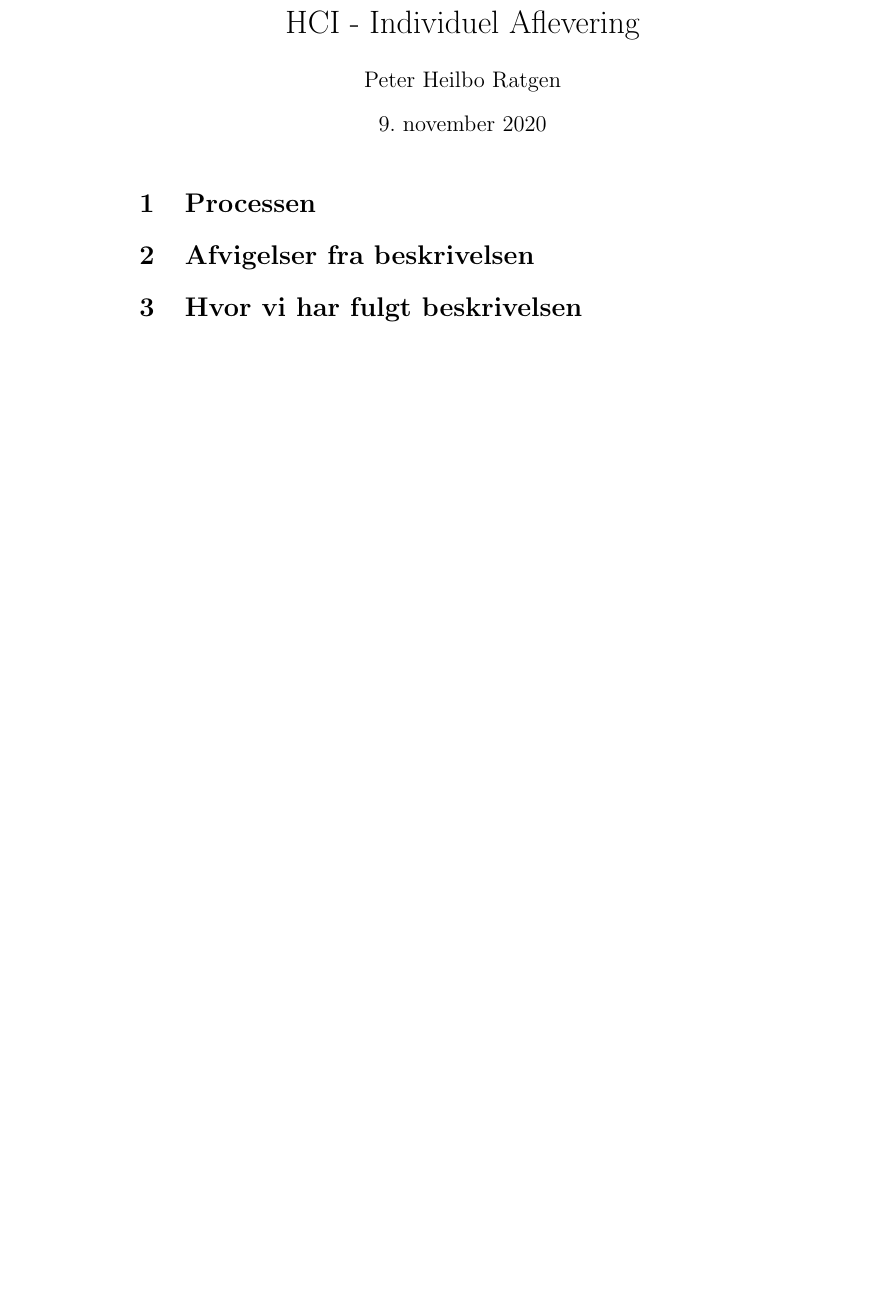
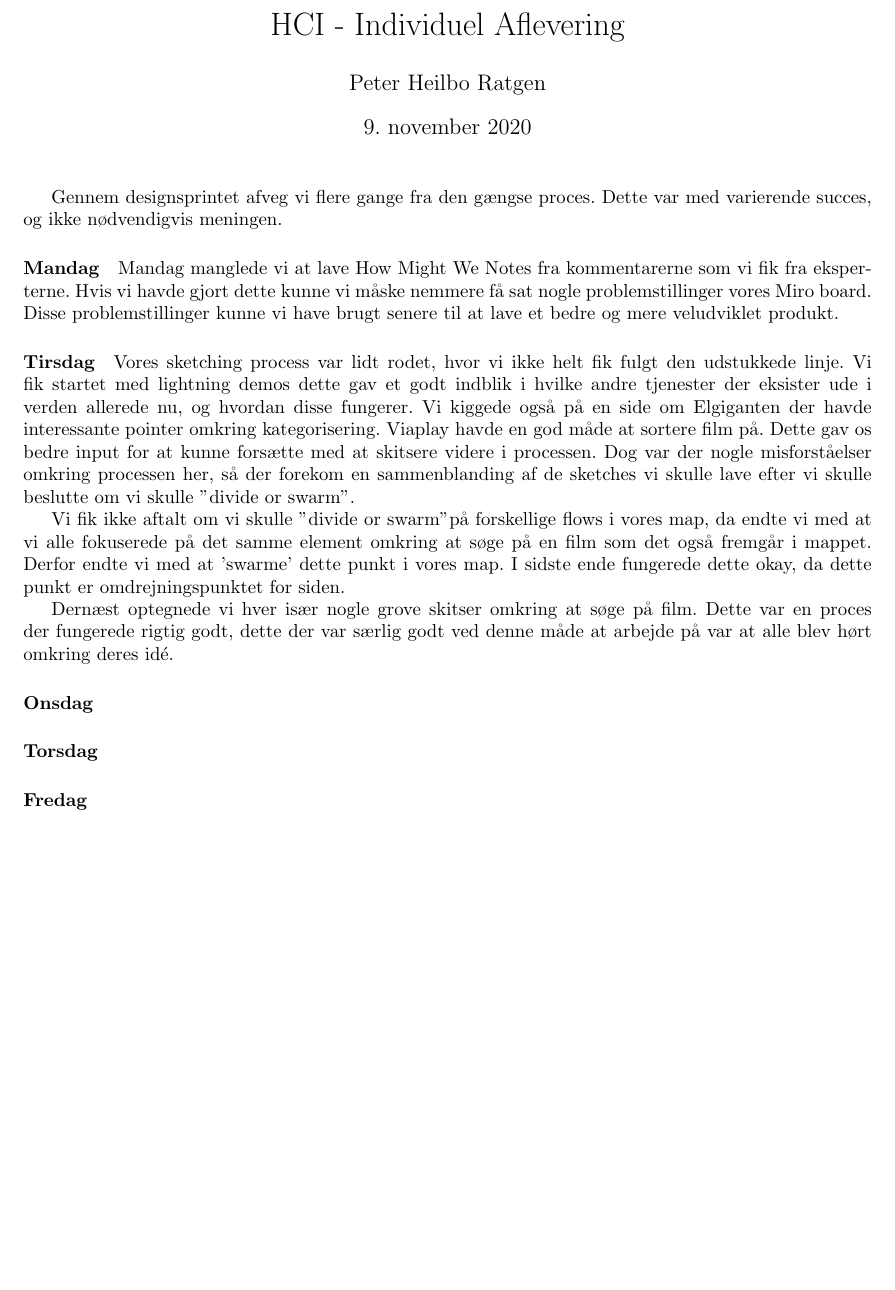
Before and after one commit to PeterRatgen/hci, a LaTeX problem sheet (assignment/assignment.tex): part of the page, cut so that both start at the same text, the shorter picture padded with empty space. Compiled offline with pdfLaTeX.

Commit message:
progress on tuesday

```diff
--- a/assignment/assignment.tex
+++ b/assignment/assignment.tex
@@ -1,6 +1,6 @@
 \documentclass{article}
 
-\usepackage[latin1]{inputenc}
+\usepackage[utf8]{inputenc}
 \usepackage[danish]{babel}
 \usepackage{float}
 \usepackage{fancyhdr}
@@ -11,7 +11,7 @@
 \usepackage{pdfpages}
 \usepackage{booktabs}
 % \usepackage{enumitem}
-% \usepackage[a4paper, top = 1in, bottom = 1in, left=1in,right=1in]{geometry}
+\usepackage[a4paper, top = 1in, bottom = 1in, left=1in,right=1in]{geometry}
 
 \title{HCI - Individuel Aflevering}
 \author{Peter Heilbo Ratgen}
@@ -19,15 +19,22 @@
 
 \begin{document}
 \maketitle
-\section{Processen}
-% Hvad fungerede, og hvad fungerede ikke i processen.
+Gennem designsprintet afveg vi flere gange fra den gængse proces. Dette var med
+varierende succes, og ikke nødvendigvis meningen.
 
-\section{Afvigelser fra beskrivelsen}
 % Hvilke afvigselser fungerede, og hvilke fungerede ikke? Hvad var godt eller
 % skidt, ved disse afvigselser? Ville jeg afvige igen i et nyt designsprint.
 
+\paragraph{Mandag}
+
 % Mandag
 % Manglende How Might We - notee
+Mandag manglede vi at lave How Might We Notes fra kommentarerne som vi fik fra
+eksperterne. Hvis vi havde gjort dette kunne vi måske nemmere få sat nogle
+problemstillinger vores Miro board. Disse problemstillinger kunne vi have brugt
+senere til at lave et bedre og mere veludviklet produkt.
+
+\paragraph{Tirsdag}
 
 % Tirsdag
 % Sketching processen var ikke særlig god, vi tegnede ikke nogle "grove" ideer,
@@ -36,11 +43,41 @@
   % dette bryder med princippet om at alle skal sketche
     % bare fordi der var en der var bedre end andre til at tegne.
 
+Vores sketching process var lidt rodet, hvor vi ikke helt fik fulgt den
+udstukkede linje. Vi fik startet med lightning demos dette gav et godt indblik i
+hvilke andre tjenester der eksister ude i verden allerede nu, og hvordan disse
+fungerer. Vi kiggede også på en side om Elgiganten der havde interessante
+pointer omkring kategorisering.  Viaplay havde en god måde at sortere film på.
+Dette gav os bedre input for at kunne forsætte med at skitsere videre i
+processen. Dog var der nogle misforståelser omkring processen her, så der
+forekom en sammenblanding af de sketches vi skulle lave efter vi skulle beslutte
+om vi skulle "divide or swarm".
+% Her kunne der have været rart hvis alle gruppemedlemmer havde læst op og
+% forstået hvad processen gik ud på.
+
+Vi fik ikke aftalt om vi skulle "divide or swarm" på forskellige flows i vores
+map, da endte vi med at vi alle fokuserede på det samme element omkring at søge
+på en film som det også fremgår i mappet. Derfor endte vi med at 'swarme' dette
+punkt i vores map. I sidste ende fungerede dette okay, da dette punkt er
+omdrejningspunktet for siden.
+
+Dernæst optegnede vi hver især nogle grove skitser omkring at søge på film.
+Dette var en proces der fungerede rigtig godt, dette der var særlig godt ved
+denne måde at arbejde på var at alle blev hørt omkring deres idé.
+
+\paragraph{Onsdag}
+
+\paragraph{Torsdag}
+
 % Torsdag
 % Lidt et problem at man alle ikke kunne arbejde på sketchen
 
-\section{Hvor vi har fulgt beskrivelsen}
-% Hvad har jeg lært af dette? Hvor ville jeg afvige i et fremtidigt
-% designsprint. Hvorfor dette?
+\paragraph{Fredag}
+
+% Hvad har jeg lært af at følge beskrivelsen dette? Hvor ville jeg afvige i et
+% fremtidigt designsprint. Hvorfor dette?
+
+% fordel ved at bruge papir in sketching processen
+
 
 \end{document}
```
Also changed, not shown: assignment/assignment.pdf.
